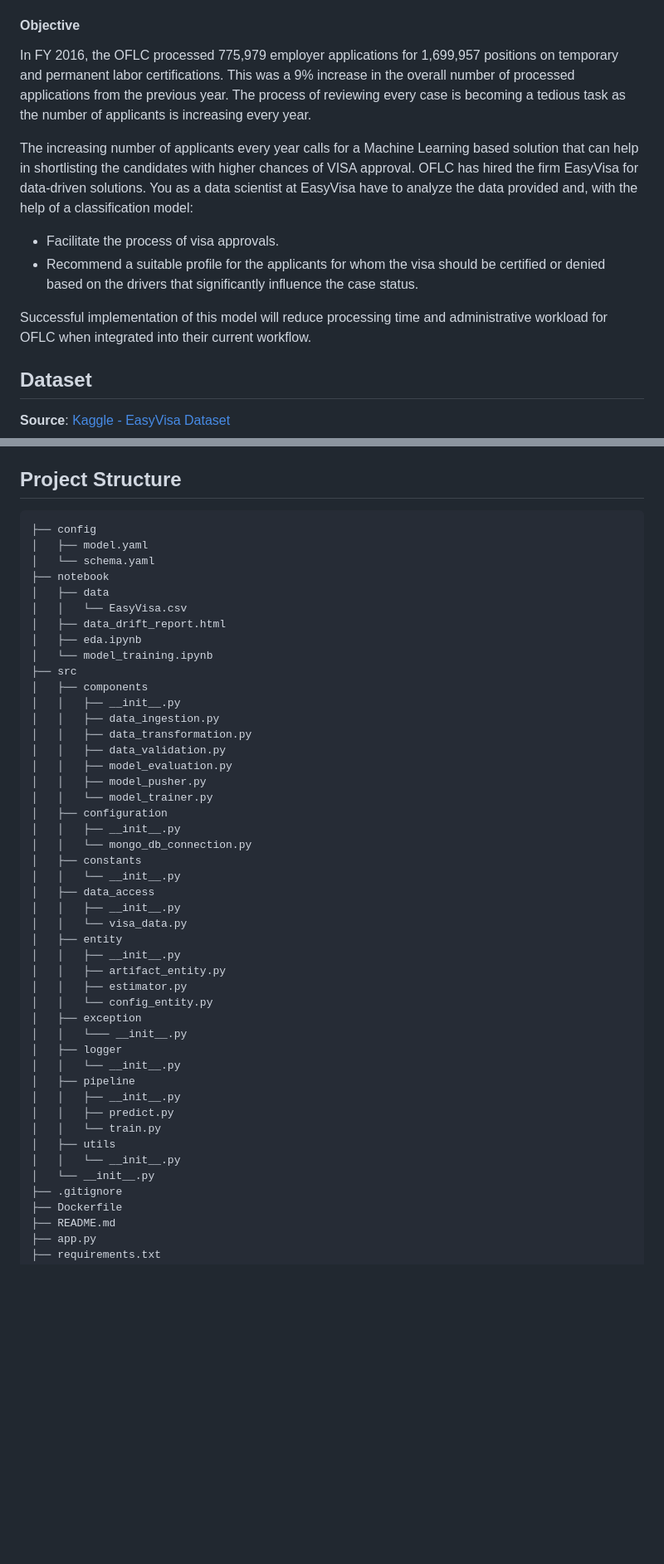
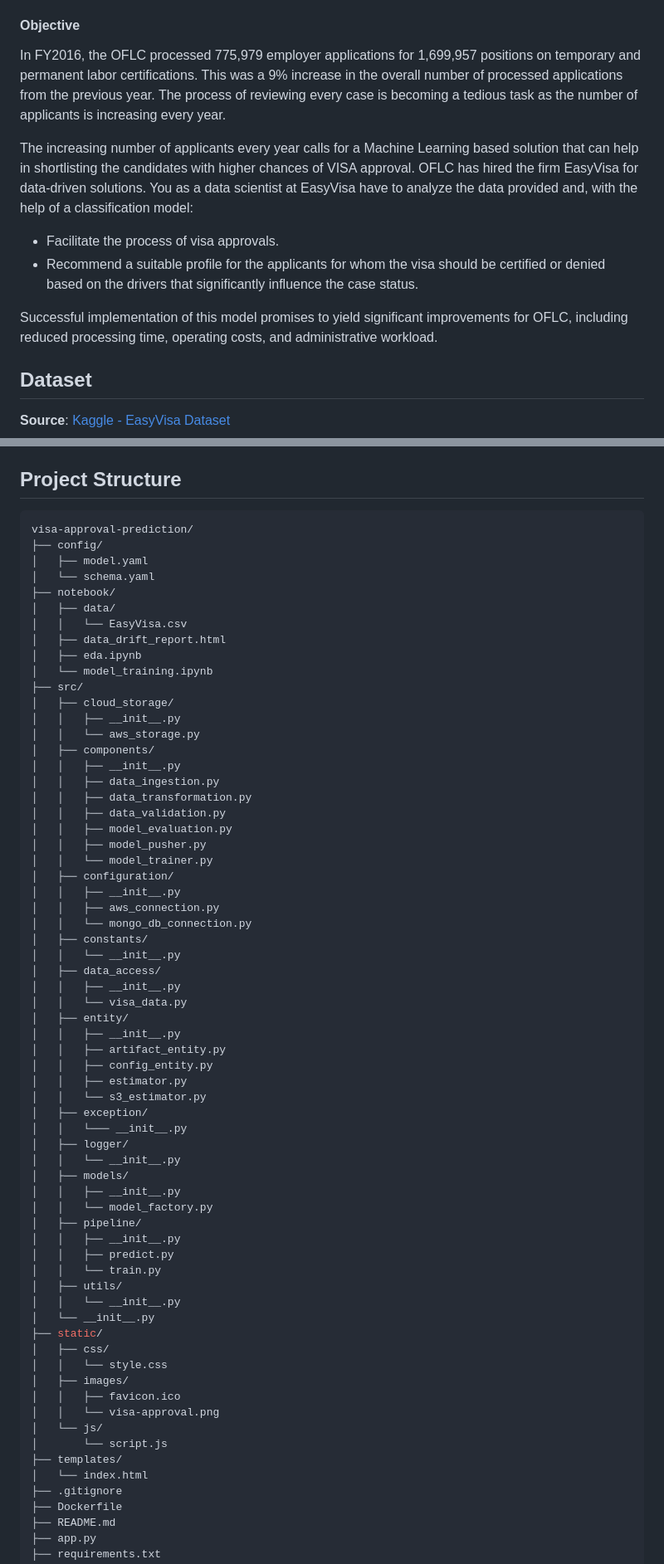
Before and after one commit to wanyingng/visa-approval-prediction, a Markdown page: README.md, 2 parts joined by grey strips. Shown: that part at 83% size. GitHub-like rendering; blank space fills up the shorter version.

Commit message:
docs: update README.md

````diff
--- a/README.md
+++ b/README.md
@@ -9,13 +9,13 @@ The US Immigration and Nationality Act (INA) permits foreign workers to enter th
 OFLC processes job certification applications for employers seeking to bring foreign workers into US and grants certifications in those cases where employers can demonstrate that there are insufficient US workers available to perform the work at wages that meet or exceed the wage paid for the occupation in the area of intended employment.
 
 #### Objective
-In FY 2016, the OFLC processed 775,979 employer applications for 1,699,957 positions on temporary and permanent labor certifications. This was a 9% increase in the overall number of processed applications from the previous year. The process of reviewing every case is becoming a tedious task as the number of applicants is increasing every year.
+In FY2016, the OFLC processed 775,979 employer applications for 1,699,957 positions on temporary and permanent labor certifications. This was a 9% increase in the overall number of processed applications from the previous year. The process of reviewing every case is becoming a tedious task as the number of applicants is increasing every year.
 
 The increasing number of applicants every year calls for a Machine Learning based solution that can help in shortlisting the candidates with higher chances of VISA approval. OFLC has hired the firm EasyVisa for data-driven solutions. You as a data scientist at EasyVisa have to analyze the data provided and, with the help of a classification model:
 * Facilitate the process of visa approvals.
 * Recommend a suitable profile for the applicants for whom the visa should be certified or denied based on the drivers that significantly influence the case status.
 
-Successful implementation of this model will reduce processing time and administrative workload for OFLC when integrated into their current workflow.
+Successful implementation of this model promises to yield significant improvements for OFLC, including reduced processing time, operating costs, and administrative workload.
 
 ## Dataset
 **Source**: [Kaggle - EasyVisa Dataset](https://www.kaggle.com/datasets/moro23/easyvisa-dataset)
@@ -30,17 +30,21 @@ Successful implementation of this model will reduce processing time and administ
 ## Project Structure
 
 ```bash
-├── config
+visa-approval-prediction/
+├── config/
 │   ├── model.yaml
 │   └── schema.yaml
-├── notebook
-│   ├── data
+├── notebook/
+│   ├── data/
 │   │   └── EasyVisa.csv
 │   ├── data_drift_report.html
 │   ├── eda.ipynb
 │   └── model_training.ipynb
-├── src
-│   ├── components
+├── src/
+│   ├── cloud_storage/
+│   │   ├── __init__.py
+│   │   └── aws_storage.py
+│   ├── components/
 │   │   ├── __init__.py
 │   │   ├── data_ingestion.py
 │   │   ├── data_transformation.py
@@ -48,30 +52,45 @@ Successful implementation of this model will reduce processing time and administ
 │   │   ├── model_evaluation.py
 │   │   ├── model_pusher.py
 │   │   └── model_trainer.py
-│   ├── configuration
+│   ├── configuration/
 │   │   ├── __init__.py
+│   │   ├── aws_connection.py
 │   │   └── mongo_db_connection.py
-│   ├── constants
+│   ├── constants/
 │   │   └── __init__.py
-│   ├── data_access
+│   ├── data_access/
 │   │   ├── __init__.py
 │   │   └── visa_data.py
-│   ├── entity
+│   ├── entity/
 │   │   ├── __init__.py
 │   │   ├── artifact_entity.py
+│   │   ├── config_entity.py
 │   │   ├── estimator.py
-│   │   └── config_entity.py
-│   ├── exception
+│   │   └── s3_estimator.py
+│   ├── exception/
 │   │   └─── __init__.py
-│   ├── logger
+│   ├── logger/
 │   │   └── __init__.py
-│   ├── pipeline
+│   ├── models/
+│   │   ├── __init__.py
+│   │   └── model_factory.py
+│   ├── pipeline/
 │   │   ├── __init__.py
 │   │   ├── predict.py
 │   │   └── train.py
-│   ├── utils
+│   ├── utils/
 │   │   └── __init__.py
 │   └── __init__.py
+├── static/
+│   ├── css/
+│   │   └── style.css
+│   ├── images/
+│   │   ├── favicon.ico
+│   │   └── visa-approval.png
+│   └── js/
+│       └── script.js
+├── templates/
+│   └── index.html
 ├── .gitignore
 ├── Dockerfile
 ├── README.md
````
Also changed, not shown: other parts of README.md (+2 -2 lines).
